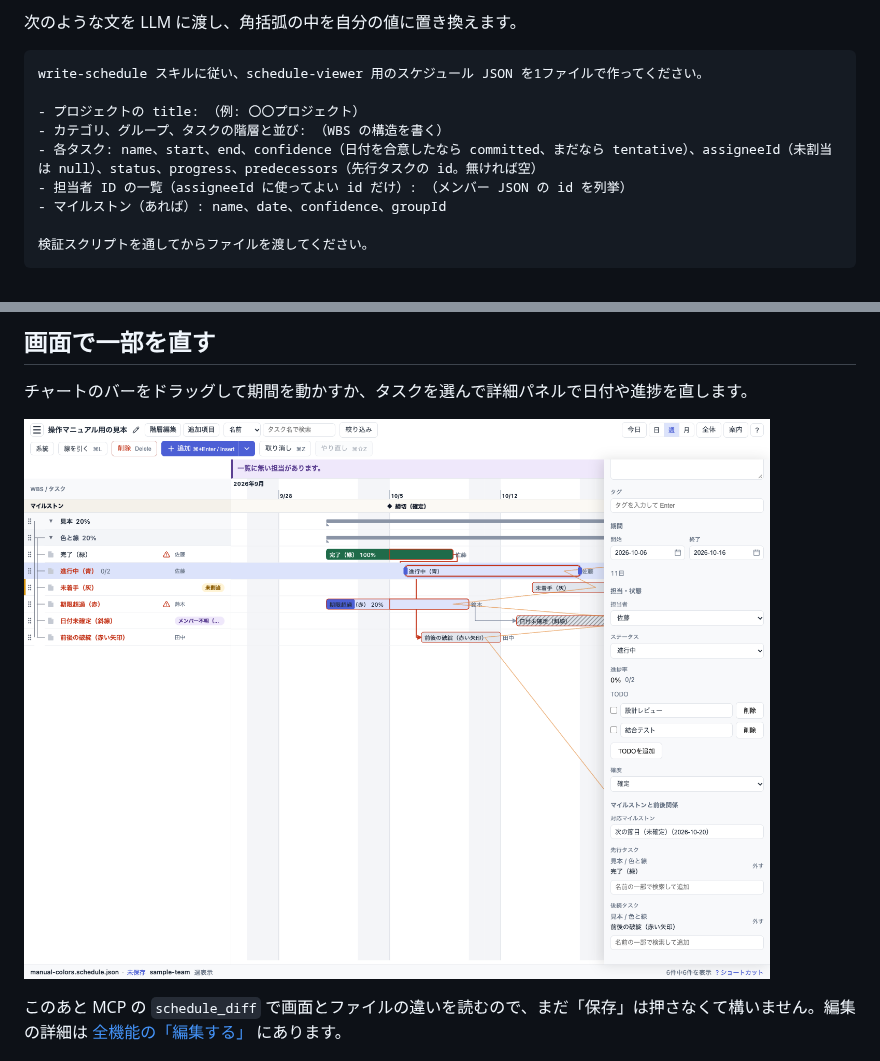
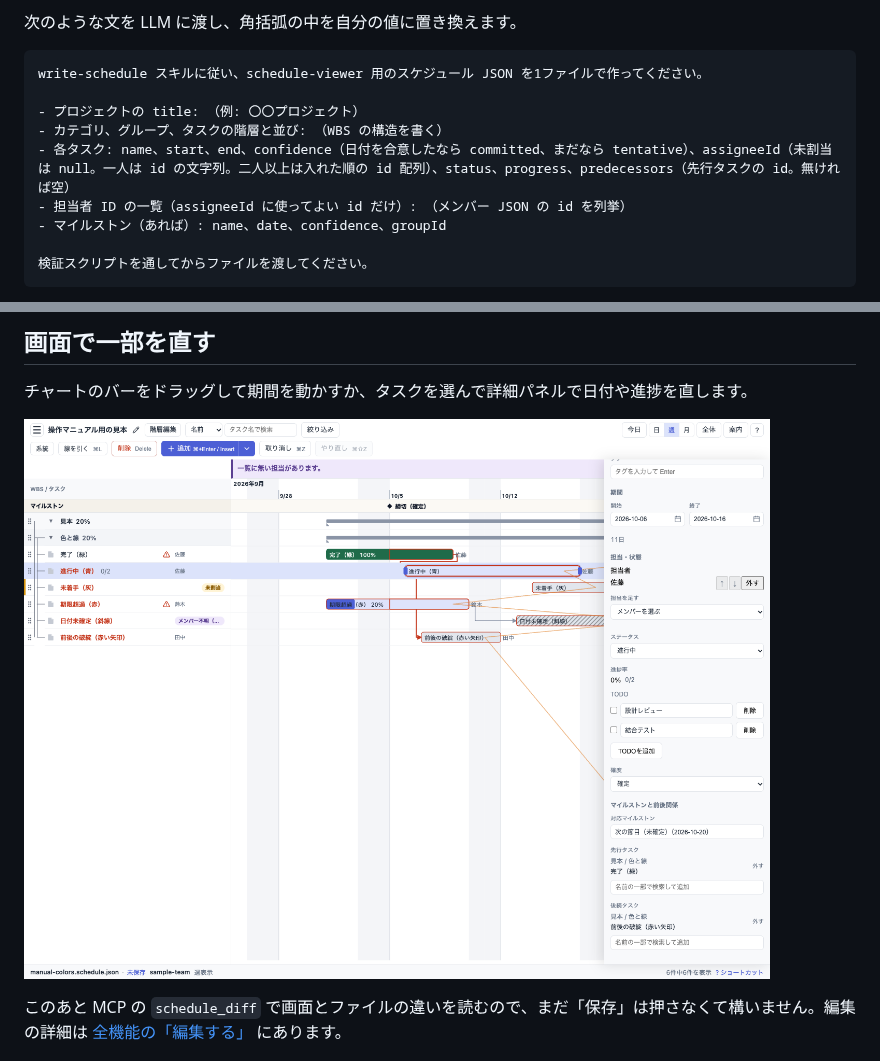
Before and after one commit to shkobayashi/schedule-viewer, a Markdown page: docs/user-manual/tutorial.md, 2 parts joined by grey strips. Rendered like a GitHub page; pictures changed too: docs/user-manual/images/ui-task-detail.png.

```diff
--- a/docs/user-manual/tutorial.md
+++ b/docs/user-manual/tutorial.md
@@ -33,7 +33,7 @@ write-schedule スキルに従い、schedule-viewer 用のスケジュール JSO
 
 - プロジェクトの title: （例: 〇〇プロジェクト）
 - カテゴリ、グループ、タスクの階層と並び: （WBS の構造を書く）
-- 各タスク: name、start、end、confidence（日付を合意したなら committed、まだなら tentative）、assigneeId（未割当は null）、status、progress、predecessors（先行タスクの id。無ければ空）
+- 各タスク: name、start、end、confidence（日付を合意したなら committed、まだなら tentative）、assigneeId（未割当は null。一人は id の文字列。二人以上は入れた順の id 配列）、status、progress、predecessors（先行タスクの id。無ければ空）
 - 担当者 ID の一覧（assigneeId に使ってよい id だけ）: （メンバー JSON の id を列挙）
 - マイルストン（あれば）: name、date、confidence、groupId
 
```
Also changed, not shown: docs/user-manual/features.md (+5 -5 lines), docs/user-manual/images/ui-task-duplicate.png, 15 other files.
